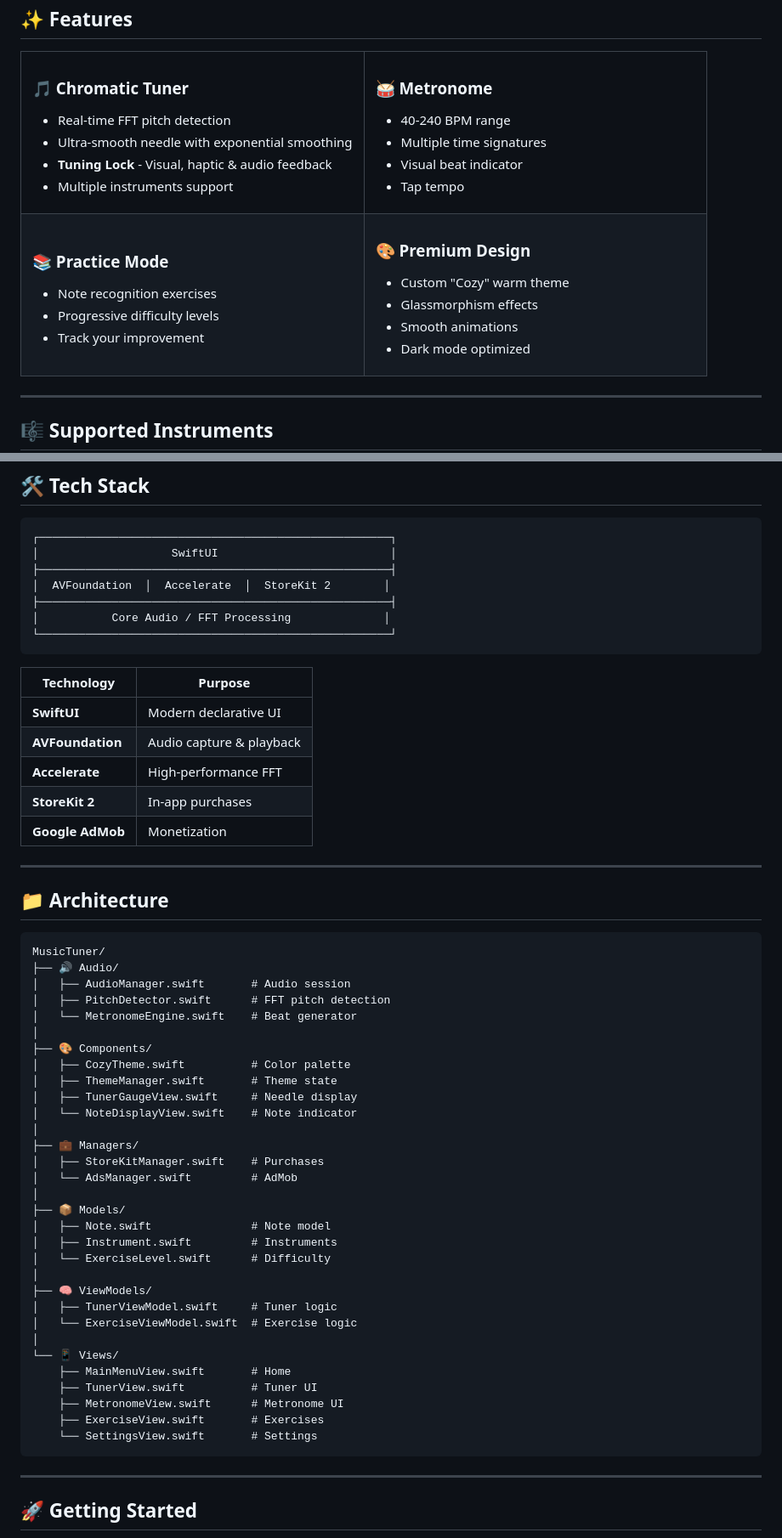
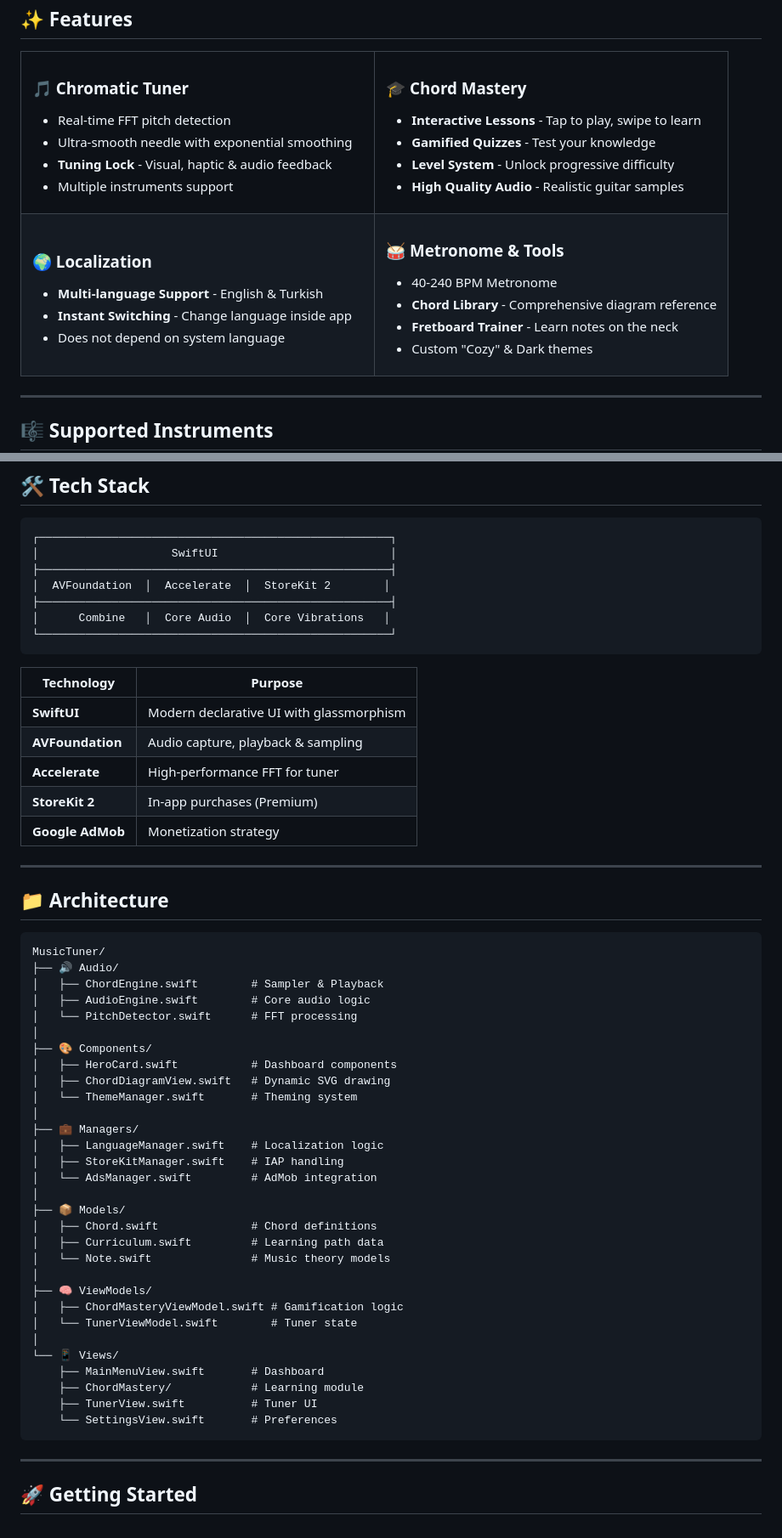
Before and after one commit to tunisoprano/UltimateMusicApp, a Markdown page: README.md, 2 parts joined by grey strips. Shown at 85% size. GitHub-like rendering.

Commit message:
docs: Update README with Chord Mastery and Localization details

````diff
--- a/README.md
+++ b/README.md
@@ -37,30 +37,30 @@
 </td>
 <td width="50%">
 
-### 🥁 Metronome
-- 40-240 BPM range
-- Multiple time signatures
-- Visual beat indicator
-- Tap tempo
+### 🎓 Chord Mastery
+- **Interactive Lessons** - Tap to play, swipe to learn
+- **Gamified Quizzes** - Test your knowledge
+- **Level System** - Unlock progressive difficulty
+- **High Quality Audio** - Realistic guitar samples
 
 </td>
 </tr>
 <tr>
 <td width="50%">
 
-### 📚 Practice Mode
-- Note recognition exercises
-- Progressive difficulty levels
-- Track your improvement
+### 🌍 Localization
+- **Multi-language Support** - English & Turkish
+- **Instant Switching** - Change language inside app
+- Does not depend on system language
 
 </td>
 <td width="50%">
 
-### 🎨 Premium Design
-- Custom "Cozy" warm theme
-- Glassmorphism effects
-- Smooth animations
-- Dark mode optimized
+### 🥁 Metronome & Tools
+- 40-240 BPM Metronome
+- **Chord Library** - Comprehensive diagram reference
+- **Fretboard Trainer** - Learn notes on the neck
+- Custom "Cozy" & Dark themes
 
 </td>
 </tr>
@@ -87,17 +87,17 @@
 ├─────────────────────────────────────────────────────┤
 │  AVFoundation  │  Accelerate  │  StoreKit 2        │
 ├─────────────────────────────────────────────────────┤
-│           Core Audio / FFT Processing              │
+│      Combine   │  Core Audio  │  Core Vibrations   │
 └─────────────────────────────────────────────────────┘
 ```
 
 | Technology | Purpose |
 |------------|---------|
-| **SwiftUI** | Modern declarative UI |
-| **AVFoundation** | Audio capture & playback |
-| **Accelerate** | High-performance FFT |
-| **StoreKit 2** | In-app purchases |
-| **Google AdMob** | Monetization |
+| **SwiftUI** | Modern declarative UI with glassmorphism |
+| **AVFoundation** | Audio capture, playback & sampling |
+| **Accelerate** | High-performance FFT for tuner |
+| **StoreKit 2** | In-app purchases (Premium) |
+| **Google AdMob** | Monetization strategy |
 
 ---
 
@@ -106,35 +106,34 @@
 ```
 MusicTuner/
 ├── 🔊 Audio/
-│   ├── AudioManager.swift       # Audio session
-│   ├── PitchDetector.swift      # FFT pitch detection
-│   └── MetronomeEngine.swift    # Beat generator
+│   ├── ChordEngine.swift        # Sampler & Playback
+│   ├── AudioEngine.swift        # Core audio logic
+│   └── PitchDetector.swift      # FFT processing
 │
 ├── 🎨 Components/
-│   ├── CozyTheme.swift          # Color palette
-│   ├── ThemeManager.swift       # Theme state
-│   ├── TunerGaugeView.swift     # Needle display
-│   └── NoteDisplayView.swift    # Note indicator
+│   ├── HeroCard.swift           # Dashboard components
+│   ├── ChordDiagramView.swift   # Dynamic SVG drawing
+│   └── ThemeManager.swift       # Theming system
 │
 ├── 💼 Managers/
-│   ├── StoreKitManager.swift    # Purchases
-│   └── AdsManager.swift         # AdMob
+│   ├── LanguageManager.swift    # Localization logic
+│   ├── StoreKitManager.swift    # IAP handling
+│   └── AdsManager.swift         # AdMob integration
 │
 ├── 📦 Models/
-│   ├── Note.swift               # Note model
-│   ├── Instrument.swift         # Instruments
-│   └── ExerciseLevel.swift      # Difficulty
+│   ├── Chord.swift              # Chord definitions
+│   ├── Curriculum.swift         # Learning path data
+│   └── Note.swift               # Music theory models
 │
 ├── 🧠 ViewModels/
-│   ├── TunerViewModel.swift     # Tuner logic
-│   └── ExerciseViewModel.swift  # Exercise logic
+│   ├── ChordMasteryViewModel.swift # Gamification logic
+│   └── TunerViewModel.swift        # Tuner state
 │
 └── 📱 Views/
-    ├── MainMenuView.swift       # Home
+    ├── MainMenuView.swift       # Dashboard
+    ├── ChordMastery/            # Learning module
     ├── TunerView.swift          # Tuner UI
-    ├── MetronomeView.swift      # Metronome UI
-    ├── ExerciseView.swift       # Exercises
-    └── SettingsView.swift       # Settings
+    └── SettingsView.swift       # Preferences
 ```
 
 ---
````
